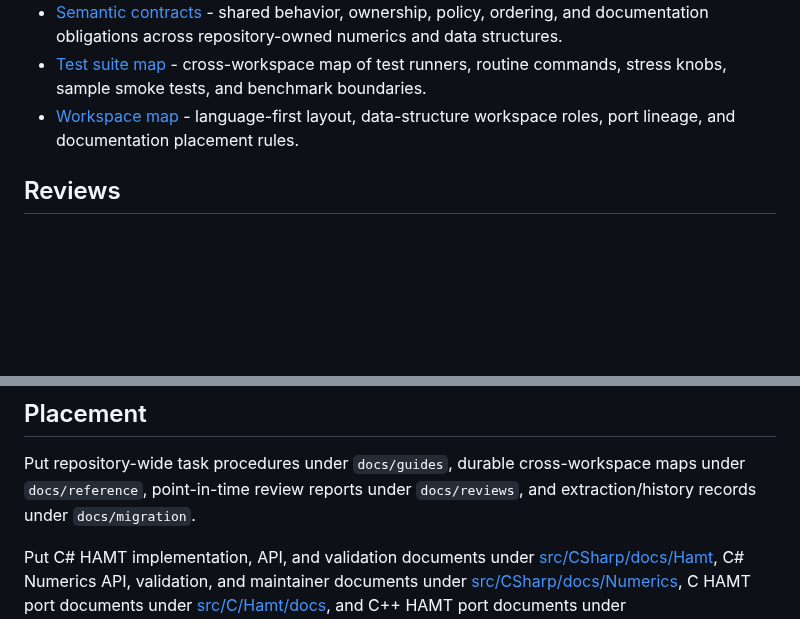
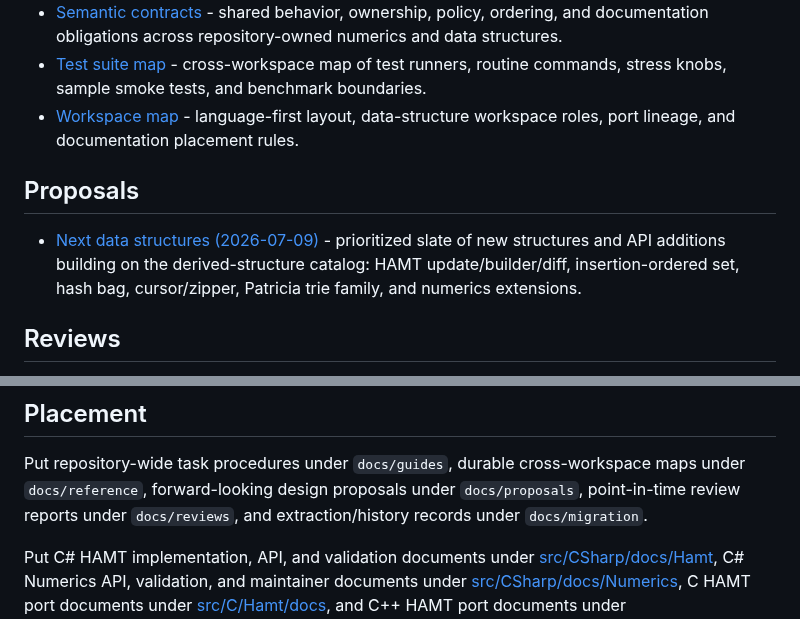
Before and after one commit to VladimirReshetnikov/Durable7, a Markdown page: docs/README.md, 2 parts joined by grey strips. Rendered like a GitHub page; blank space fills up the shorter version.

```diff
--- a/docs/README.md
+++ b/docs/README.md
@@ -27,6 +27,10 @@ Library-specific design and API documentation lives beside each workspace under
 - [Test suite map](reference/test-suite-map.md) - cross-workspace map of test runners, routine commands, stress knobs, sample smoke tests, and benchmark boundaries.
 - [Workspace map](reference/workspace-map.md) - language-first layout, data-structure workspace roles, port lineage, and documentation placement rules.
 
+## Proposals
+
+- [Next data structures (2026-07-09)](proposals/new-data-structures-2026-07-09.md) - prioritized slate of new structures and API additions building on the derived-structure catalog: HAMT update/builder/diff, insertion-ordered set, hash bag, cursor/zipper, Patricia trie family, and numerics extensions.
+
 ## Reviews
 
 - [C# and Rust implementation review (2026-07-09)](reviews/csharp-rust-implementation-review-2026-07-09.md) - full-depth correctness, parity, and API-quality review of the C# reference libraries and Rust ports: findings, applied fixes, verified-sound areas, and deferred follow-ups.
@@ -41,8 +45,8 @@ Library-specific design and API documentation lives beside each workspace under
 ## Placement
 
 Put repository-wide task procedures under `docs/guides`, durable cross-workspace maps under
-`docs/reference`, point-in-time review reports under `docs/reviews`, and extraction/history
-records under `docs/migration`.
+`docs/reference`, forward-looking design proposals under `docs/proposals`, point-in-time review
+reports under `docs/reviews`, and extraction/history records under `docs/migration`.
 
 Put C# HAMT implementation, API, and validation documents under
 [src/CSharp/docs/Hamt](../src/CSharp/docs/Hamt/README.md), C# Numerics API, validation, and maintainer
```
Also changed, not shown: docs/proposals/new-data-structures-2026-07-09.md (added, +190 -0 lines).
